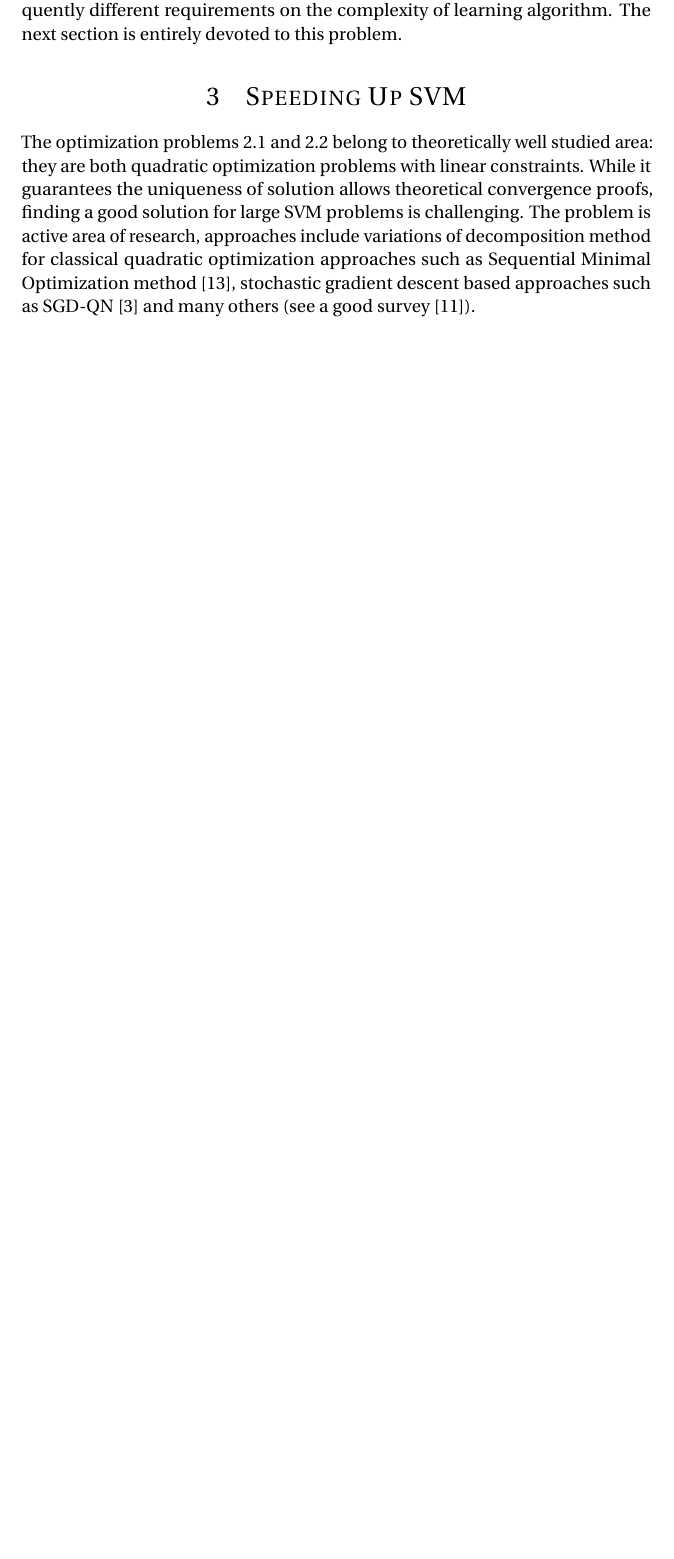
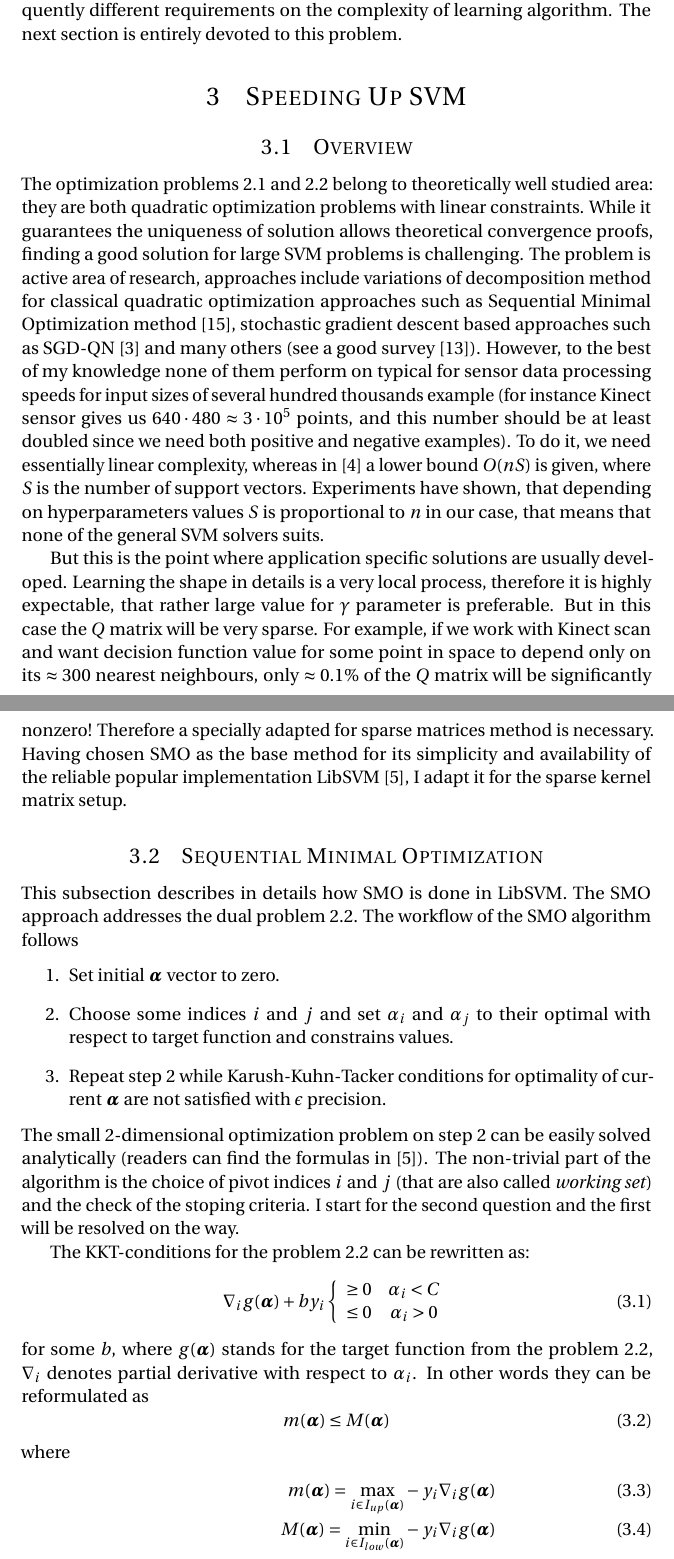
Before and after one commit to rizar/svsreport, a LaTeX document (main.tex, which reads header.tex, speeding_up_svm.tex): part of page 5 of 7 before the commit and two parts of pages 5 and 6 of 10 after it, the two joined at a grey line, cut so that both start at the same text, the shorter picture padded with empty space. Compiled offline with pdfLaTeX.

Commit message:
Just write

```diff
--- a/header.tex
+++ b/header.tex
@@ -29,6 +29,7 @@
 \setlength{\headheight}{13.6pt}
 
 \usepackage{bm}
+\usepackage{forest}
 
 % Equation and float numbering
 
@@ -60,3 +61,4 @@
 
 \DeclareMathOperator{\sign}{sign}
 \DeclareMathOperator{\argmin}{argmin}
+\DeclareMathOperator{\argmax}{argmax}
--- a/speeding_up_svm.tex
+++ b/speeding_up_svm.tex
@@ -1 +1,44 @@
-The optimization problems \ref{svm1} and \ref{svm2} belong to theoretically well studied area: they are both quadratic optimization problems with linear constraints. While it guarantees the uniqueness of solution allows theoretical convergence proofs, finding a good solution for large SVM problems is challenging. The problem is active area of research, approaches include variations of decomposition method for classical quadratic optimization approaches such as Sequential Minimal Optimization method \cite{SMOplatt}, stochastic gradient descent based approaches such as SGD-QN \cite{bordes2009sgd} and many others (see a good survey \cite{largeSVM}).
+\subsection{Overview}
+
+The optimization problems \ref{svm1} and \ref{svm2} belong to theoretically well studied area: they are both quadratic optimization problems with linear constraints. While it guarantees the uniqueness of solution allows theoretical convergence proofs, finding a good solution for large SVM problems is challenging. The problem is active area of research, approaches include variations of decomposition method for classical quadratic optimization approaches such as Sequential Minimal Optimization method \cite{SMOplatt}, stochastic gradient descent based approaches such as SGD-QN \cite{bordes2009sgd} and many others (see a good survey \cite{largeSVM}). However, to the best of my knowledge none of them perform on typical for sensor data processing speeds for input sizes of several hundred thousands example (for instance Kinect sensor gives us $640 \cdot 480 \approx 3 \cdot 10^5$ points, and this number should be at least doubled since we need both positive and negative examples). To do it, we need essentially linear complexity, whereas in \cite{bordes2005fast} a lower bound $O(nS)$ is given, where $S$ is the number of support vectors. Experiments have shown, that depending on hyperparameters values $S$ is proportional to $n$ in our case, that means that none of the general SVM solvers suits.
+
+But this is the point where application specific solutions are usually developed. Learning the shape in details is a very local process, therefore it is highly expectable, that rather large value for $\gamma$ parameter is preferable. But in this case the $Q$ matrix will be very sparse. For example, if we work with Kinect scan and want decision function value for some point in space to depend only on its $\approx 300$ nearest neighbours, only $\approx 0.1\%$ of the $Q$ matrix will be significantly nonzero! Therefore a specially adapted for sparse matrices method is necessary. Having chosen SMO as the base method for its simplicity and availability of the reliable popular implementation LibSVM \cite{chang2011libsvm}, I adapt it for the sparse kernel matrix setup.
+
+\subsection{Sequential Minimal Optimization}
+This subsection describes in details how SMO is done in LibSVM.
+The SMO approach addresses the dual problem \ref{svm2}. The workflow of the SMO algorithm follows
+\begin{enumerate}
+\item
+Set initial $\bm{\alpha}$ vector to zero.
+\item
+Choose some indices $i$ and $j$ and set $\alpha_i$ and $\alpha_j$ to their optimal with respect to target function and constrains values.
+\item
+Repeat step 2 while Karush-Kuhn-Tacker conditions for optimality of current $\bm{\alpha}$ are not satisfied with $\epsilon$ precision.
+\end{enumerate}
+The small 2-dimensional optimization problem on step 2 can be easily solved analytically (readers can find the formulas in \cite{chang2011libsvm}). The non-trivial part of the algorithm is the choice of pivot indices $i$ and $j$ (that are also called \textit{working set}) and the check of the stoping criteria. I start for the second question and the first will be resolved on the way.
+
+The KKT-conditions for the problem \ref{svm2} can be rewritten as:
+\begin{equation}
+\nabla_i g(\bm{\alpha}) + b y_i
+\left\{
+\begin{array}{cc}
+\geq 0 & \alpha_i < C \\
+\leq 0 & \alpha_i > 0
+\end{array}
+\right.
+\label{kkt1}
+\end{equation}
+for some $b$, where $g(\bm{\alpha})$ stands for the target function from the problem \ref{svm2}, $\nabla_i$ denotes partial derivative with respect to $\alpha_i$. In other words  they can be reformulated as
+\begin{equation}
+m(\bm{\alpha}) \leq M(\bm{\alpha})
+\label{kkt2}
+\end{equation}
+where
+\begin{eqnarray}
+m(\bm{\alpha}) = \underset{i \in I_{up}(\bm{\alpha})}{\max} -y_i \nabla_i g(\bm{\alpha}) \\
+M(\bm{\alpha}) = \underset{i \in I_{low}(\bm{\alpha})}{\min} -y_i \nabla_i g(\bm{\alpha}) \\
+I_{up}(\alpha) =
+\left\{
+t|\alpha_t < C, y_t = 1 \textrm{ or }  \alpha_t > 0, y_t = -1
+\right\} \\
+I_{low}(\alpha) =
```
Also changed, not shown: references.bib (+11 -1 lines), speeding_up_svm.tex (66 more changed lines).
